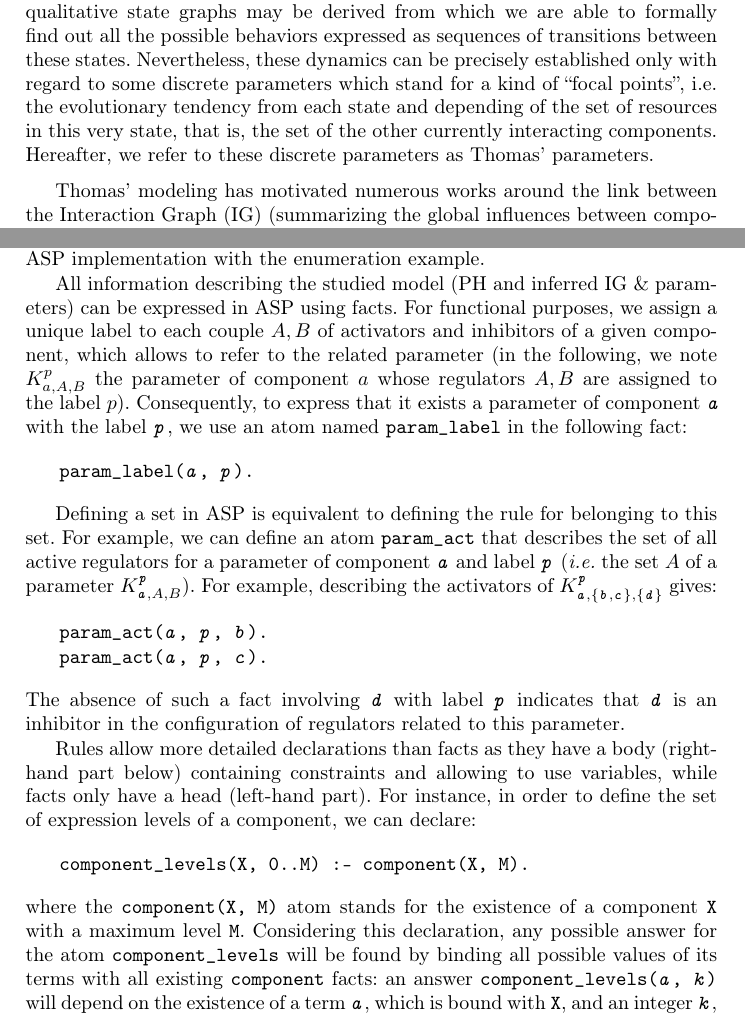
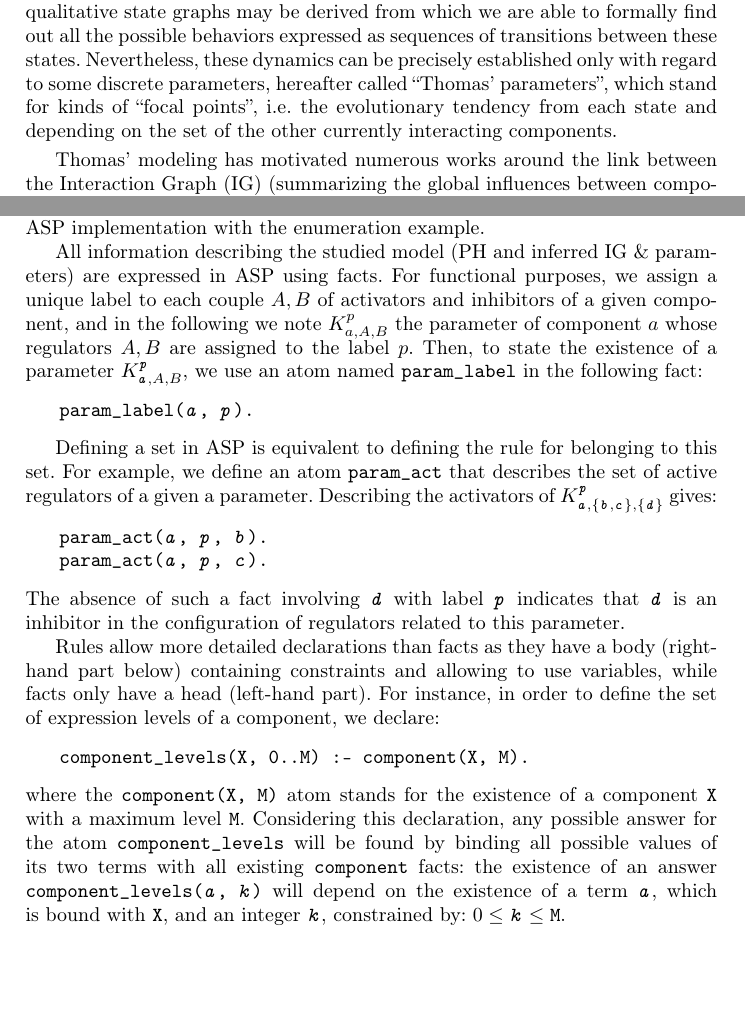
Before and after one commit to MFolschette/cmsb, a LaTeX paper (main.tex, which reads parts/infer-param.tex, parts/intro.tex): two parts of pages 2 and 17 of 21, joined at a grey line, cut so that both start at the same text, the shorter picture padded with empty space. Compiled offline with pdfLaTeX.

Commit message:
Camera-ready version

```diff
--- a/main.tex
+++ b/main.tex
@@ -53,7 +53,7 @@
 
 
 % Id est
-\newcommand{\ie}{\textit{i.e.} }
+\newcommand{\ie}{i.e. }
 
 % Césures
 \hyphenation{pa-ra-me-tri-za-tion}
--- a/parts/infer-param.tex
+++ b/parts/infer-param.tex
@@ -181,21 +180,24 @@ The motivations are following:
 \end{itemize}
 We now synthesize some key points to better make the reader understand our ASP implementation with the enumeration example.
 
-All information describing the studied model (PH and inferred IG \& parameters) can be expressed in ASP using facts.
-For functional purposes, we assign a unique label to each couple $A,B$ of activators and inhibitors of a given component, which allows to refer to the related parameter (in the following, we note $K^p_{a,A,B}$ the parameter of component $a$ whose regulators $A,B$ are assigned to the label $p$).
-Consequently, to express that it exists a parameter of component \ti{a} with the label \ti{p}, we use an atom named \aspil{param\_label} in the following fact:
+All information describing the studied model (PH and inferred IG \& parameters) are expressed in ASP using facts.
+For functional purposes, we assign a unique label to each couple $A,B$ of activators and inhibitors of a given component, and in the following we note $K^p_{a,A,B}$ the parameter of component $a$ whose regulators $A,B$ are assigned to the label $p$.
+Then, to state the existence of a parameter $K^\ti{p}_{\ti{a},A,B}$, we use an atom named \aspil{param\_label} in the following fact:
 \asp{param\_label(\ti{a}, \ti{p}).}
 
-Defining a set in ASP is equivalent to defining the rule for belonging to this set. For example, we can define an atom \aspil{param\_act} that describes the set of all active regulators for a parameter of component \ti{a} and label \ti{p} (\ie the set $A$ of a parameter $K^\ti{p}_{\ti{a},A,B}$). For example, describing the activators of $K^\ti{p}_{\ti{a},\{\ti{b},\ti{c}\},\{\ti{d}\}}$ gives:
+Defining a set in ASP is equivalent to defining the rule for belonging to this set.
+For example, we define an atom \aspil{param\_act} that describes the set of active regulators of a given a parameter.
+%of component \ti{a} and label \ti{p} (\ie the set $A$ of a parameter $K^\ti{p}_{\ti{a},A,B}$).
+Describing the activators of $K^\ti{p}_{\ti{a},\{\ti{b},\ti{c}\},\{\ti{d}\}}$ gives:
 \asp{param\_act(\ti{a}, \ti{p}, \ti{b}).
 \item[] param\_act(\ti{a}, \ti{p}, \ti{c}).}
 The absence of such a fact involving \ti{d} with label \ti{p} indicates that \ti{d} is an inhibitor in the configuration of regulators related to this parameter.
 
 Rules allow more detailed declarations than facts as they have a body (right-hand part below) containing constraints and allowing to use variables, while facts only have a head (left-hand part).
-For instance, in order to define the set of expression levels of a component, we can declare:
+For instance, in order to define the set of expression levels of a component, we declare:
 \asp{component\_levels(X, 0..M) :- component(X, M).}
 where the \aspil{component(X, M)} atom stands for the existence of a component \aspil{X} with a maximum level \aspil{M}.
-Considering this declaration, any possible answer for the atom \aspil{component\_levels} will be found by binding all possible values of its terms with all existing \aspil{component} facts: an answer \aspil{component\_levels(\ti{a}, \ti{k})} will depend on the existence of a term \ti{a}, which is bound with \aspil{X}, and an integer~\ti{k}, constrained by: $0 \leq \ti{k} \leq \aspil{M}$.
+Considering this declaration, any possible answer for the atom \aspil{component\_levels} will be found by binding all possible values of its two terms with all existing \aspil{component} facts: the existence of an answer \aspil{component\_levels(\ti{a}, \ti{k})} will depend on the existence of a term \ti{a}, which is bound with \aspil{X}, and an integer~\ti{k}, constrained by: $0 \leq \ti{k} \leq \aspil{M}$.
 
 Cardinalities are convenient to enumerate all possible parametrizations by creating multiple answer sets.
 A cardinality (denoted hereafter with curly brackets) gives any number of possible answers for some atoms between a lower and upper bounds.
--- a/parts/intro.tex
+++ b/parts/intro.tex
@@ -8,8 +8,11 @@ differential equations, a discrete modeling approach was initiated by René Thom
 
 In this approach, the different levels of a component, such as concentration or expression levels, are abstractly represented by (positive) integer values and transitions between these levels may be considered as instantaneous.
 Hence, qualitative state graphs may be derived from which we are able to formally find out all the possible behaviors expressed as sequences of transitions between these states.
-Nevertheless, these dynamics can be precisely established only with regard to some discrete parameters which stand for a kind of ``focal points'', i.e. the evolutionary tendency from each state and depending of the set of resources in this very state, that is, the set of the other currently interacting components.
-Hereafter, we refer to these discrete parameters as Thomas' parameters.
+Nevertheless, these dynamics can be precisely established only with regard to some discrete parameters,
+hereafter called ``Thomas' parameters'',
+which stand for kinds of ``focal points'', i.e. the evolutionary tendency from each state and depending on the set of the other currently interacting components.
+%resources in this very state, that is, the set of the other currently interacting components.
+%Hereafter, we refer to these discrete parameters as Thomas' parameters.
 
 Thomas' modeling has motivated numerous works around the link between the Interaction Graph (IG)
 (summarizing the global influences between components) and the possible dynamics (e.g.,
```
Also changed, not shown: parts/discussion.tex (+1 -1 lines), parts/example.tex (+1 -1 lines), parts/grn.tex (+3 -3 lines), parts/infer-param.tex (11 more changed lines).
